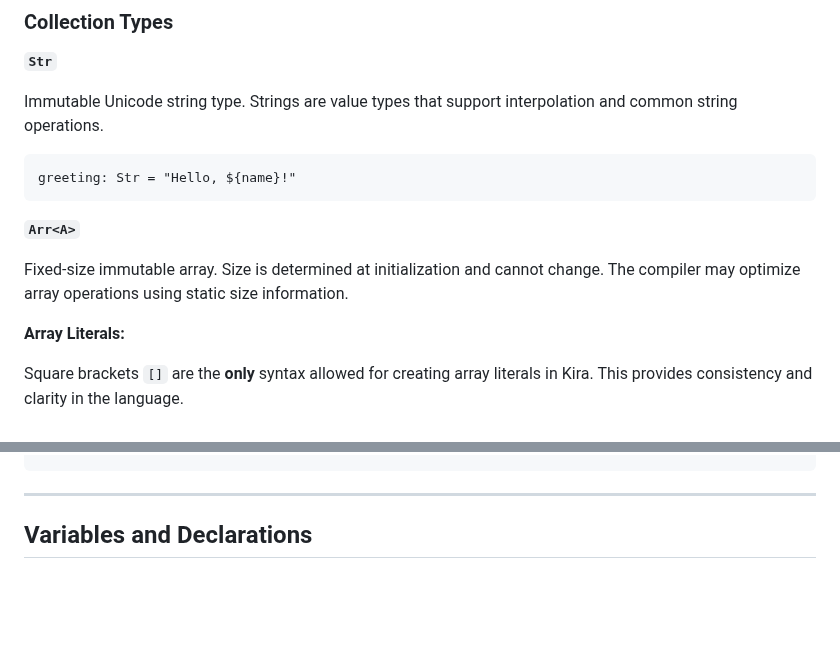
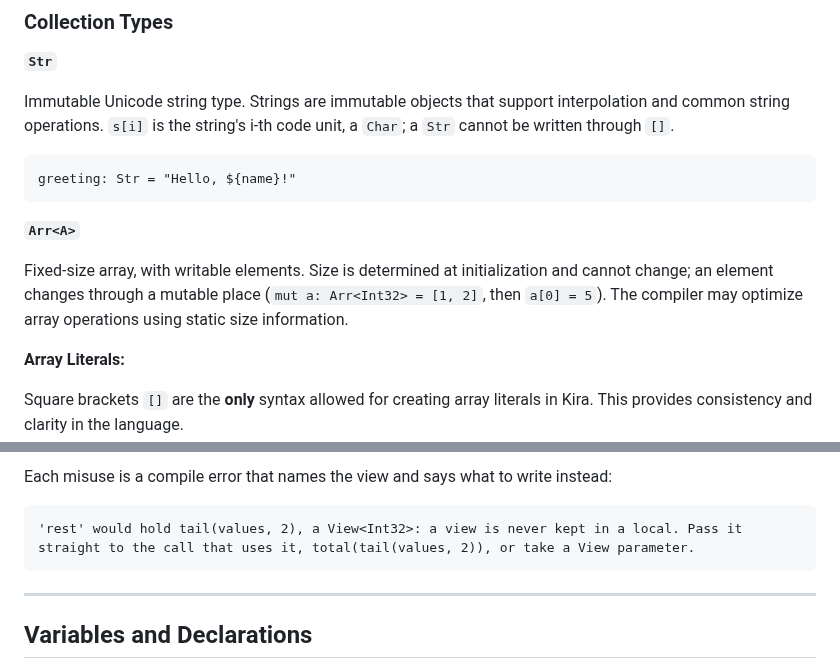
Before and after one commit to exoad/kira, a Markdown page: specifications/LanguageSpecifications.md, 2 parts joined by grey strips. Rendered like a GitHub page; blank space fills up the shorter version.

````diff
--- a/specifications/LanguageSpecifications.md
+++ b/specifications/LanguageSpecifications.md
@@ -777,7 +777,7 @@ pub fx checksum: (p: Unsafe<UInt8>, n: Size) UInt32;  // an extern: its body is
 
 **`Str`**
 
-Immutable Unicode string type. Strings are value types that support interpolation and common string operations.
+Immutable Unicode string type. Strings are immutable objects that support interpolation and common string operations. `s[i]` is the string's i-th code unit, a `Char`; a `Str` cannot be written through `[]`.
 
 ```kira
 greeting: Str = "Hello, ${name}!"
@@ -785,7 +785,7 @@ greeting: Str = "Hello, ${name}!"
 
 **`Arr<A>`**
 
-Fixed-size immutable array. Size is determined at initialization and cannot change. The compiler may optimize array operations using static size information.
+Fixed-size array, with writable elements. Size is determined at initialization and cannot change; an element changes through a mutable place (`mut a: Arr<Int32> = [1, 2]`, then `a[0] = 5`). The compiler may optimize array operations using static size information.
 
 **Array Literals:**
 
@@ -865,3 +909,7 @@ uniqueIds.add(42)
+Each misuse is a compile error that names the view and says what to write instead:
+
+```
+'rest' would hold tail(values, 2), a View<Int32>: a view is never kept in a local. Pass it straight to the call that uses it, total(tail(values, 2)), or take a View parameter.
 ```
 
 ---
````
Also changed, not shown: other parts of specifications/LanguageSpecifications.md (+46 -2 lines).
